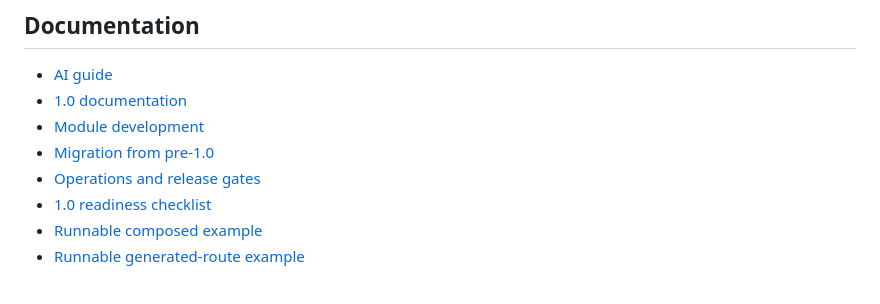
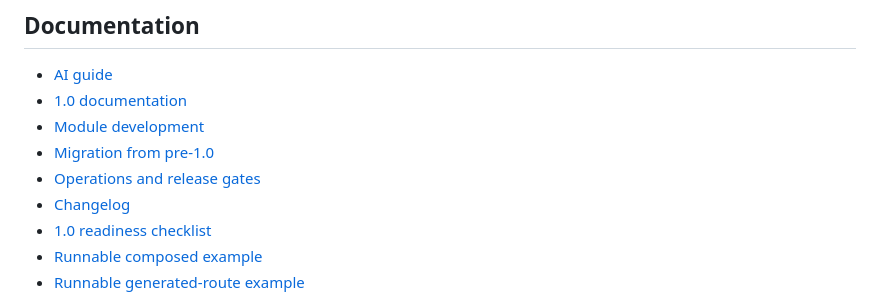
Before and after one commit to tianhaocui/aura, a Markdown page: README.md, the part around the change. Drawn GitHub-style.

```diff
--- a/README.md
+++ b/README.md
@@ -174,6 +174,7 @@ inspect structured failures, and only then start the real server.
 - [Module development](docs/aura-module.md)
 - [Migration from pre-1.0](docs/migration-to-1.0.md)
 - [Operations and release gates](AI_GUIDE_OPS.md)
+- [Changelog](CHANGELOG.md)
 - [1.0 readiness checklist](docs/1.0-readiness.md)
 - [Runnable composed example](examples/aura-composed)
 - [Runnable generated-route example](examples/aura-generated)
```
Also changed, not shown: README_CN.md (+1 -0 lines).
